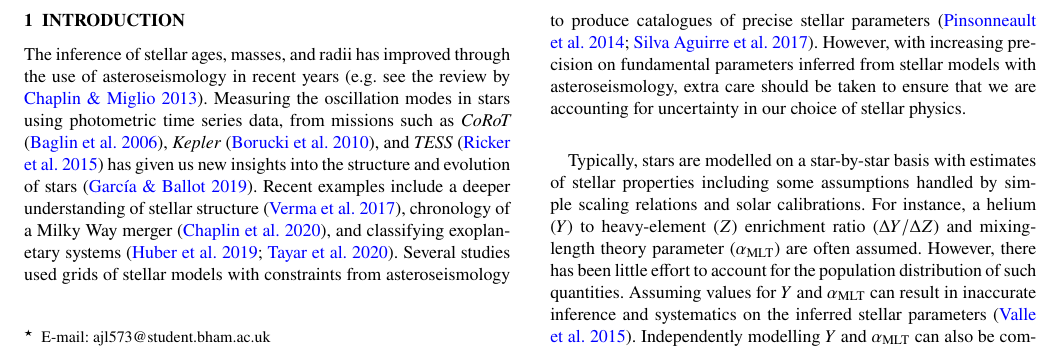
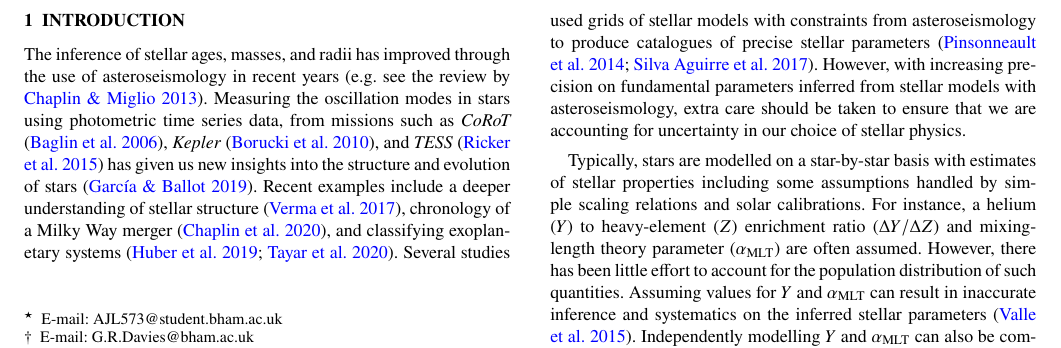
Before and after one commit to alexlyttle/hmd-paper, a LaTeX paper (main.tex): part of page 1 of 20, cut so that both start at the same text. Compiled offline with pdfLaTeX.

Commit message:
Added corresponding author details

```diff
--- a/main.tex
+++ b/main.tex
@@ -98,8 +98,8 @@
 % The list of authors, and the short list which is used in the headers.
 % If you need two or more lines of authors, add an extra line using \newauthor
 \author[A. J. Lyttle et al.]{%
-Alexander J. Lyttle,$^{1,2}$\thanks{E-mail: ajl573@student.bham.ac.uk}
-Guy R. Davies,$^{1,2}$
+Alexander J. Lyttle,$^{1,2}$\thanks{E-mail: AJL573@student.bham.ac.uk}
+Guy R. Davies,$^{1,2}$\thanks{E-mail: G.R.Davies@bham.ac.uk}
 Tanda Li,$^{1,2}$
 Lindsey M. Carboneau,$^{1,2}$
 \newauthor
```
